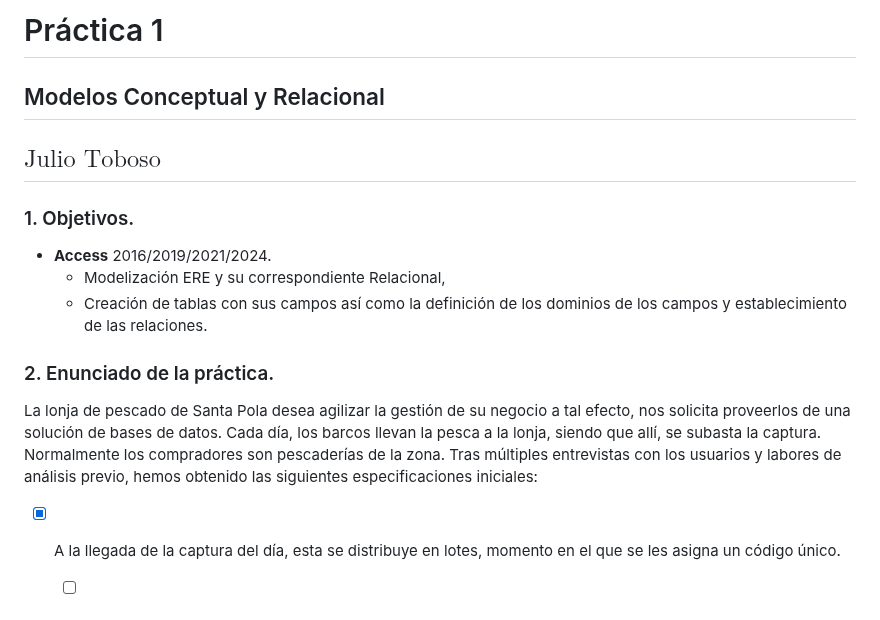
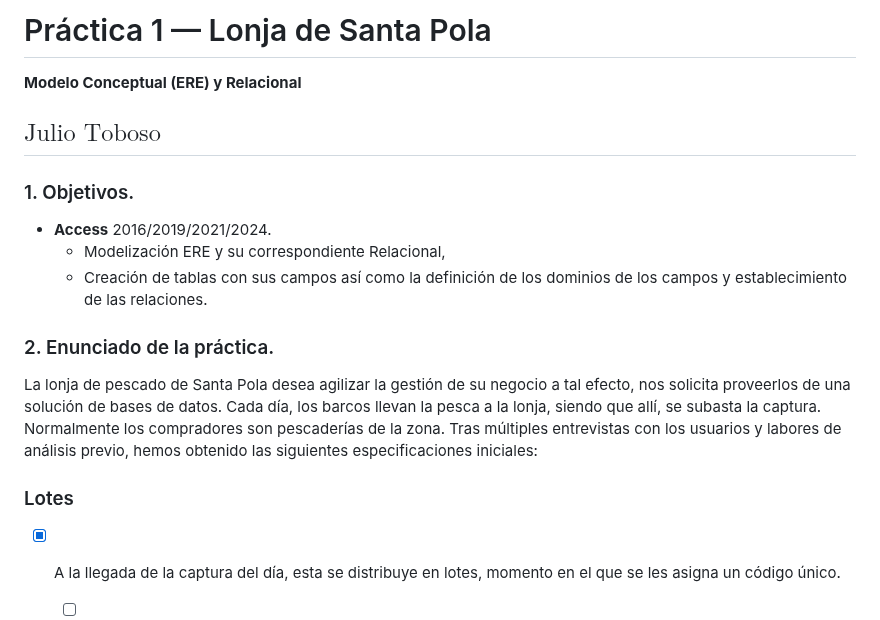
Before and after one commit to JulTob/Data, a Markdown page: DataBases/lonja_DB.md, the part around the change. Drawn GitHub-style.

```diff
--- a/DataBases/lonja_DB.md
+++ b/DataBases/lonja_DB.md
@@ -1,12 +1,19 @@
-# Práctica 1
-## Modelos Conceptual y Relacional
+# Práctica 1 — Lonja de Santa Pola
+
+**Modelo Conceptual (ERE) y Relacional**
+
 ## $\text{Julio Toboso}$
+
 ### 1. Objetivos.
 - **Access** 2016/2019/2021/2024.
   - Modelización ERE y su correspondiente Relacional,
   - Creación de tablas con sus campos así como la definición de los dominios de los campos y establecimiento de las relaciones.
+
+
 ### 2. Enunciado de la práctica.
 La lonja de pescado de Santa Pola desea agilizar la gestión de su negocio a tal efecto, nos solicita proveerlos de una solución de bases de datos. Cada día, los barcos llevan la pesca a la lonja, siendo que allí, se subasta la captura. Normalmente los compradores son pescaderías de la zona. Tras múltiples entrevistas con los usuarios y labores de análisis previo, hemos obtenido las siguientes especificaciones iniciales:
+
+### Lotes
 - [x] A la llegada de la captura del día, esta se distribuye en lotes, momento en el que se les asigna un código único.
   - [ ] Tras este trabajo inicial los lotes se subastan.
   - [x] Cada lote consta de un número de cajas
```
